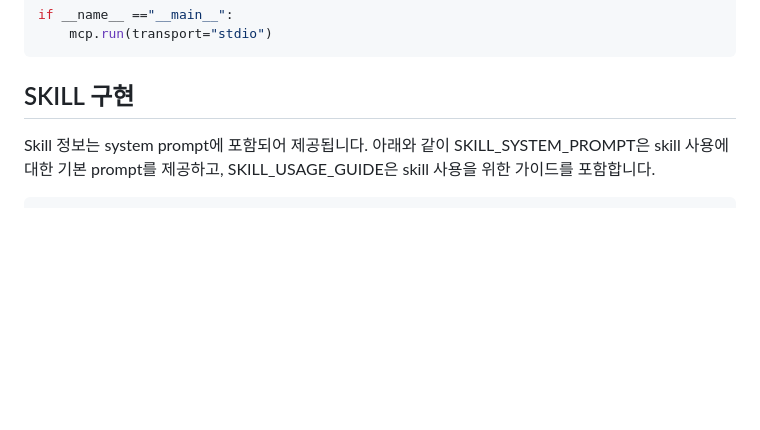
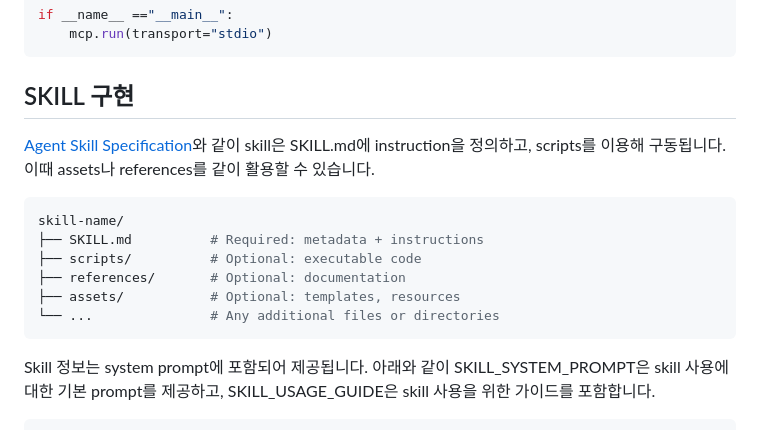
Before and after one commit to kyopark2014/power-agent, a Markdown page: README.md, the part around the change. Drawn GitHub-style; blank space fills up the shorter version.

````diff
--- a/README.md
+++ b/README.md
@@ -122,6 +122,17 @@ if __name__ =="__main__":
 
 
 ## SKILL 구현
+
+[Agent Skill Specification](https://agentskills.io/specification)와 같이 skill은 SKILL.md에 instruction을 정의하고, scripts를 이용해 구동됩니다. 이때 assets나 references를 같이 활용할 수 있습니다.
+
+```bash
+skill-name/
+├── SKILL.md          # Required: metadata + instructions
+├── scripts/          # Optional: executable code
+├── references/       # Optional: documentation
+├── assets/           # Optional: templates, resources
+└── ...               # Any additional files or directories
+```
 
 Skill 정보는 system prompt에 포함되어 제공됩니다. 아래와 같이 SKILL_SYSTEM_PROMPT은 skill 사용에 대한 기본 prompt를 제공하고, SKILL_USAGE_GUIDE은 skill 사용을 위한 가이드를 포함합니다.
 
````
